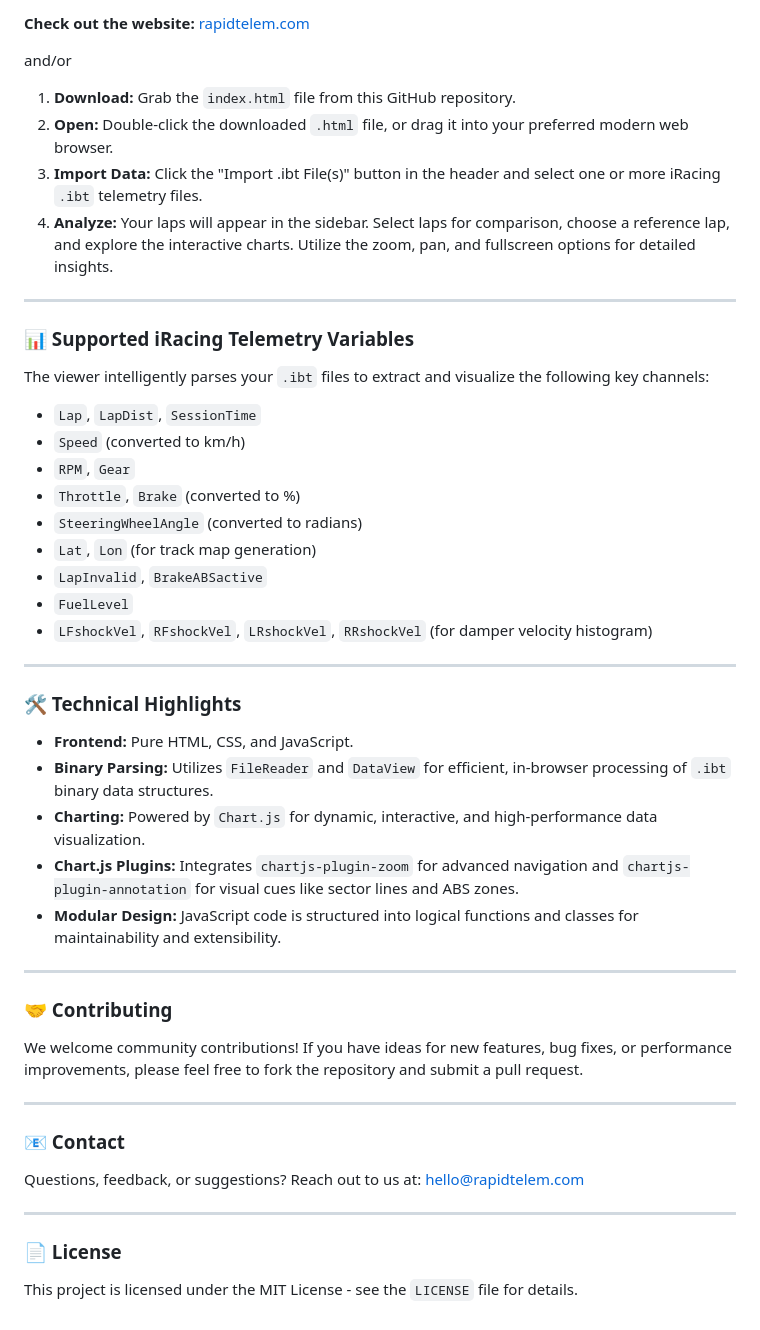
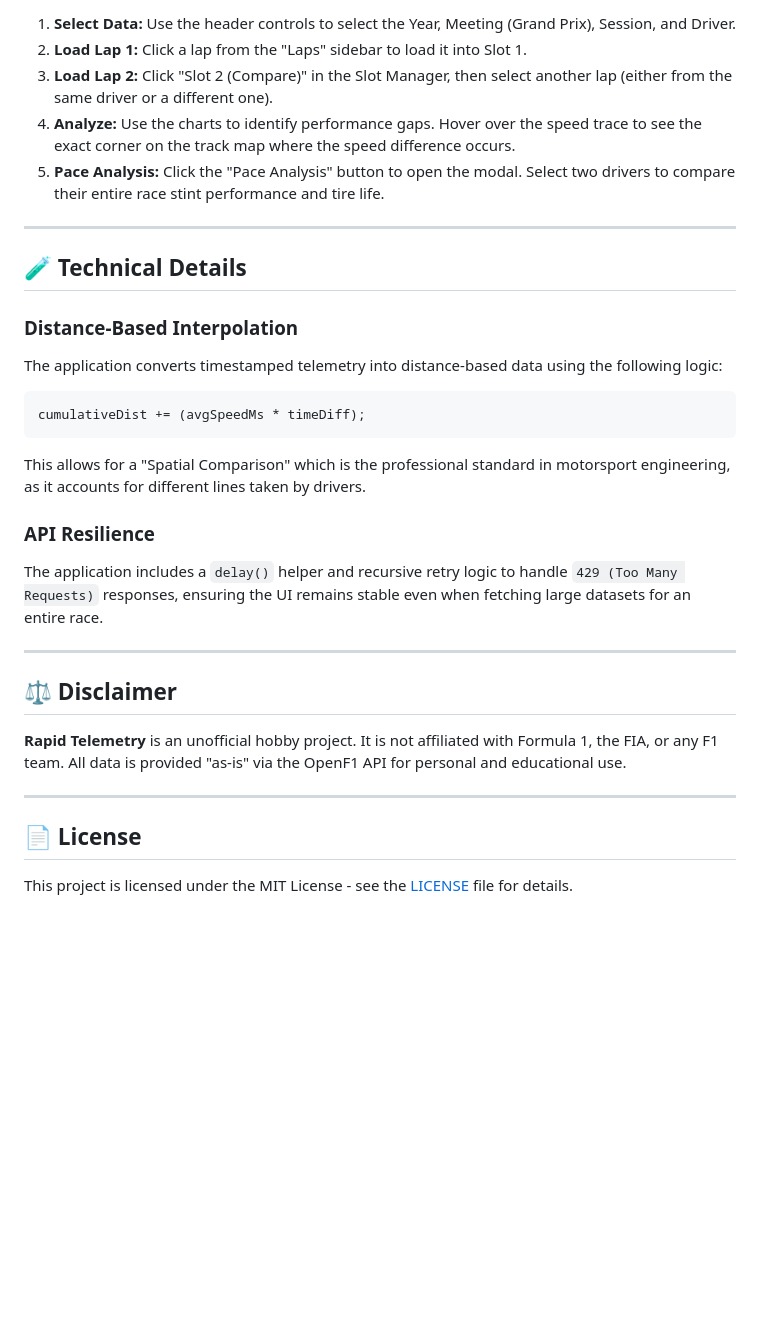
Before and after one commit to mhmatthew/rapidtelem, a Markdown page: README.md, the part around one of its changes. GitHub-like rendering; blank space fills up the shorter version.

````diff
--- a/README.md
+++ b/README.md
@@ -58,54 +58,32 @@ This tool stands out from traditional telemetry analysis software by offering un
 
-**Check out the website:** <a href="https://rapidtelem.com" target="_blank">rapidtelem.com</a>
-
-and/or
-
-1.  **Download:** Grab the `index.html` file from this GitHub repository.
-2.  **Open:** Double-click the downloaded `.html` file, or drag it into your preferred modern web browser.
-3.  **Import Data:** Click the "Import .ibt File(s)" button in the header and select one or more iRacing `.ibt` telemetry files.
-4.  **Analyze:** Your laps will appear in the sidebar. Select laps for comparison, choose a reference lap, and explore the interactive charts. Utilize the zoom, pan, and fullscreen options for detailed insights.
+1.  **Select Data:** Use the header controls to select the Year, Meeting (Grand Prix), Session, and Driver.
+2.  **Load Lap 1:** Click a lap from the "Laps" sidebar to load it into Slot 1.
+3.  **Load Lap 2:** Click "Slot 2 (Compare)" in the Slot Manager, then select another lap (either from the same driver or a different one).
+4.  **Analyze:** Use the charts to identify performance gaps. Hover over the speed trace to see the exact corner on the track map where the speed difference occurs.
+5.  **Pace Analysis:** Click the "Pace Analysis" button to open the modal. Select two drivers to compare their entire race stint performance and tire life.
 
 ---
 
-### 📊 Supported iRacing Telemetry Variables
+## 🧪 Technical Details
 
-The viewer intelligently parses your `.ibt` files to extract and visualize the following key channels:
+### Distance-Based Interpolation
+The application converts timestamped telemetry into distance-based data using the following logic:
+```javascript
+cumulativeDist += (avgSpeedMs * timeDiff);
+```
+This allows for a "Spatial Comparison" which is the professional standard in motorsport engineering, as it accounts for different lines taken by drivers.
 
-*   `Lap`, `LapDist`, `SessionTime`
-*   `Speed` (converted to km/h)
-*   `RPM`, `Gear`
-*   `Throttle`, `Brake` (converted to %)
-*   `SteeringWheelAngle` (converted to radians)
-*   `Lat`, `Lon` (for track map generation)
-*   `LapInvalid`, `BrakeABSactive`
-*   `FuelLevel`
-*   `LFshockVel`, `RFshockVel`, `LRshockVel`, `RRshockVel` (for damper velocity histogram)
+### API Resilience
+The application includes a `delay()` helper and recursive retry logic to handle `429 (Too Many Requests)` responses, ensuring the UI remains stable even when fetching large datasets for an entire race.
 
 ---
 
-### 🛠 Technical Highlights
+## ⚖️ Disclaimer
 
-*   **Frontend:** Pure HTML, CSS, and JavaScript.
-*   **Binary Parsing:** Utilizes `FileReader` and `DataView` for efficient, in-browser processing of `.ibt` binary data structures.
-*   **Charting:** Powered by `Chart.js` for dynamic, interactive, and high-performance data visualization.
-*   **Chart.js Plugins:** Integrates `chartjs-plugin-zoom` for advanced navigation and `chartjs-plugin-annotation` for visual cues like sector lines and ABS zones.
-*   **Modular Design:** JavaScript code is structured into logical functions and classes for maintainability and extensibility.
+**Rapid Telemetry** is an unofficial hobby project. It is not affiliated with Formula 1, the FIA, or any F1 team. All data is provided "as-is" via the OpenF1 API for personal and educational use.
 
 ---
 
-### 🤝 Contributing
+## 📄 License
 
-We welcome community contributions! If you have ideas for new features, bug fixes, or performance improvements, please feel free to fork the repository and submit a pull request.
-
----
-
-### 📧 Contact
-
-Questions, feedback, or suggestions? Reach out to us at:
-[hello@rapidtelem.com](mailto:hello@rapidtelem.com)
-
----
-
-### 📄 License
-
-This project is licensed under the MIT License - see the `LICENSE` file for details.
+This project is licensed under the MIT License - see the [LICENSE](LICENSE) file for details.
````
Also changed, not shown: other parts of README.md (+42 -42 lines).
